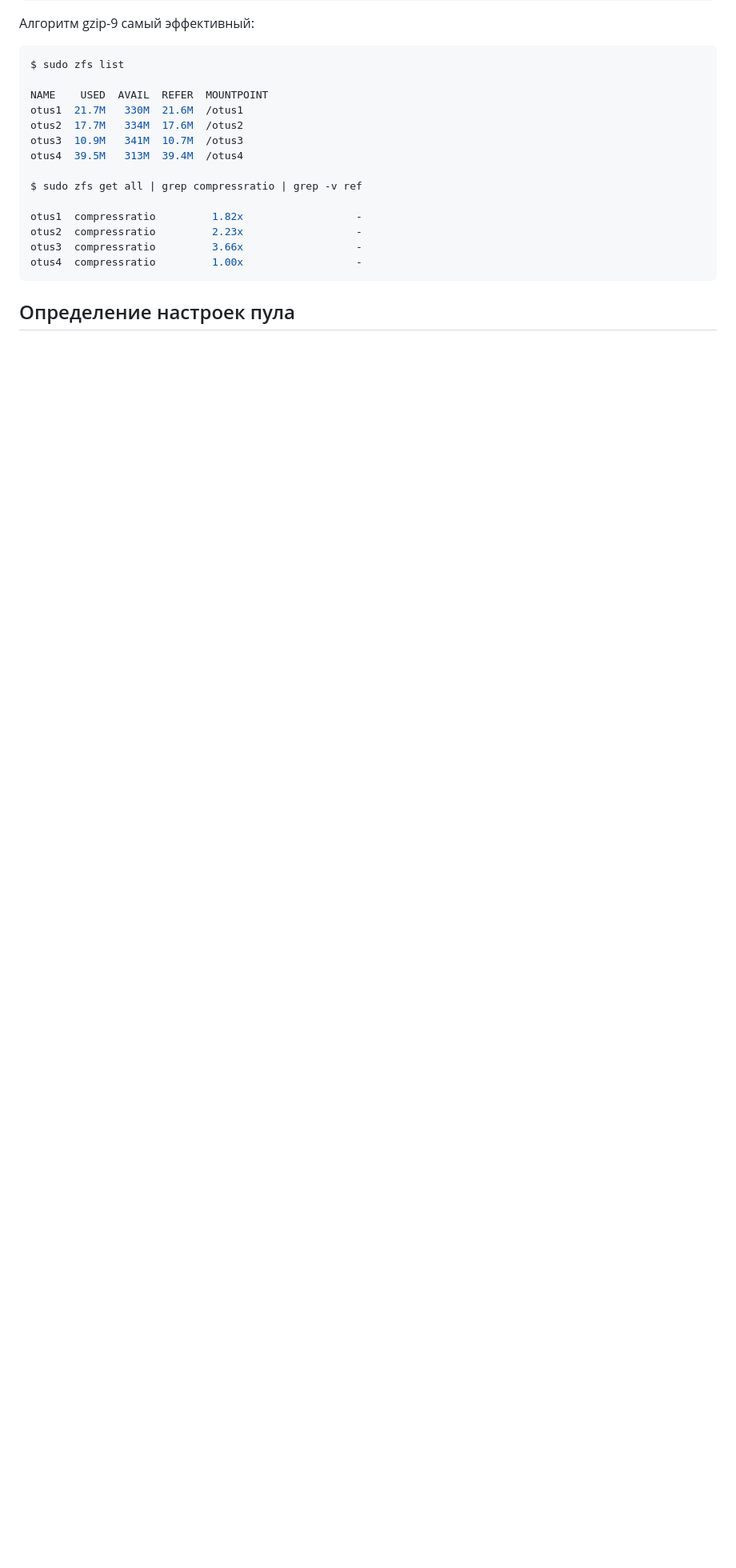
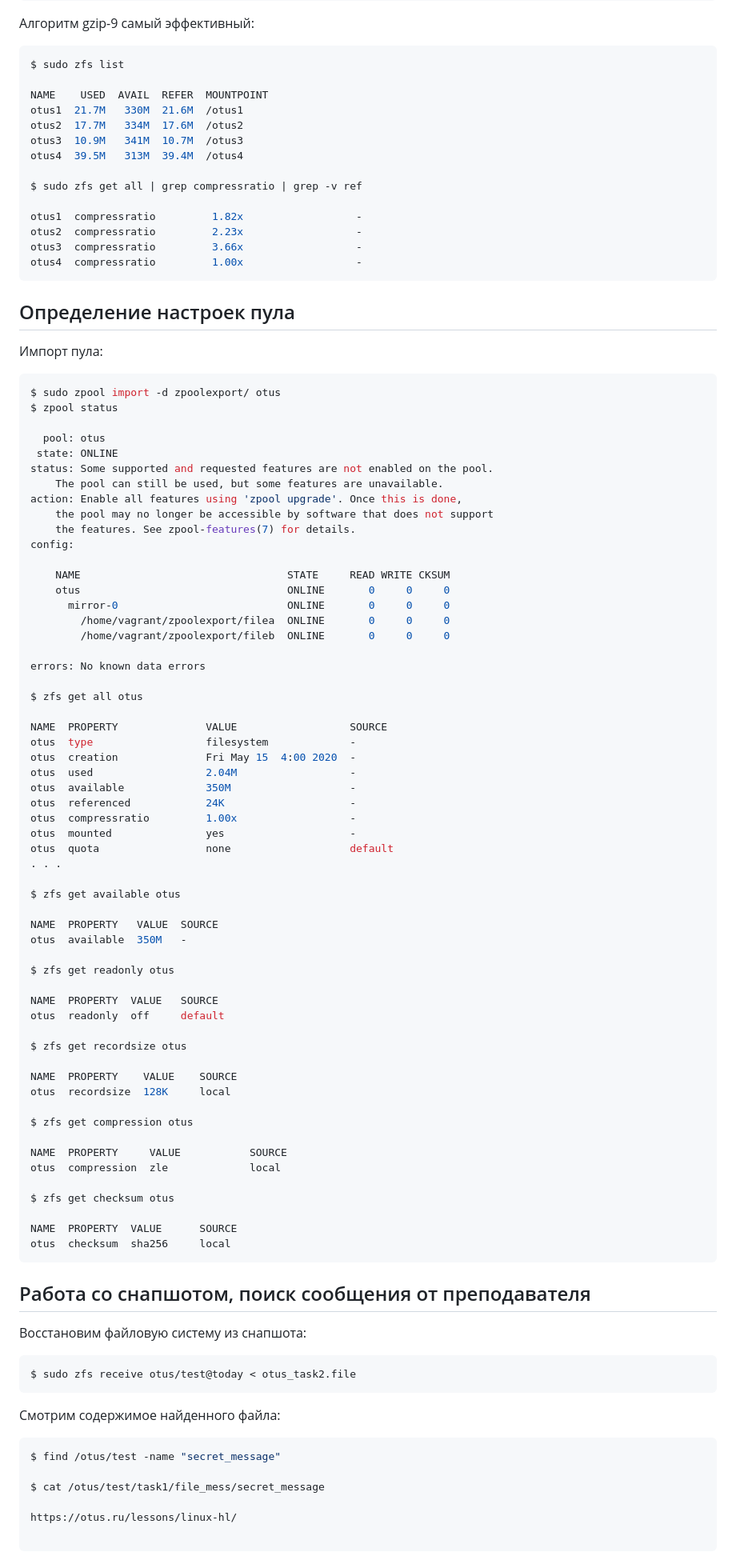
Before and after one commit to slako68/Otus.Linux.Professional, a Markdown page: hw04/README.md, the part around one of its changes. Shown at 80% size. Rendered like a GitHub page; blank space fills up the shorter version.

Commit message:
update hw04

````diff
--- a/hw04/README.md
+++ b/hw04/README.md
@@ -117,3 +119,84 @@ otus4  compressratio         1.00x                  -
 ```
 
 ## Определение настроек пула
+
+Импорт пула:
+
+```console
+$ sudo zpool import -d zpoolexport/ otus
+$ zpool status
+
+  pool: otus
+ state: ONLINE
+status: Some supported and requested features are not enabled on the pool.
+	The pool can still be used, but some features are unavailable.
+action: Enable all features using 'zpool upgrade'. Once this is done,
+	the pool may no longer be accessible by software that does not support
+	the features. See zpool-features(7) for details.
+config:
+
+	NAME                                 STATE     READ WRITE CKSUM
+	otus                                 ONLINE       0     0     0
+	  mirror-0                           ONLINE       0     0     0
+	    /home/vagrant/zpoolexport/filea  ONLINE       0     0     0
+	    /home/vagrant/zpoolexport/fileb  ONLINE       0     0     0
+
+errors: No known data errors
+
+$ zfs get all otus
+
+NAME  PROPERTY              VALUE                  SOURCE
+otus  type                  filesystem             -
+otus  creation              Fri May 15  4:00 2020  -
+otus  used                  2.04M                  -
+otus  available             350M                   -
+otus  referenced            24K                    -
+otus  compressratio         1.00x                  -
+otus  mounted               yes                    -
+otus  quota                 none                   default
+. . .
+
+$ zfs get available otus
+
+NAME  PROPERTY   VALUE  SOURCE
+otus  available  350M   -
+
+$ zfs get readonly otus
+
+NAME  PROPERTY  VALUE   SOURCE
+otus  readonly  off     default
+
+$ zfs get recordsize otus
+
+NAME  PROPERTY    VALUE    SOURCE
+otus  recordsize  128K     local
+
+$ zfs get compression otus
+
+NAME  PROPERTY     VALUE           SOURCE
+otus  compression  zle             local
+
+$ zfs get checksum otus
+
+NAME  PROPERTY  VALUE      SOURCE
+otus  checksum  sha256     local
+```
+
+## Работа со снапшотом, поиск сообщения от преподавателя
+
+Восстановим файловую систему из снапшота:
+
+```console
+$ sudo zfs receive otus/test@today < otus_task2.file
+```
+
+Смотрим содержимое найденного файла:
+
+```console
+$ find /otus/test -name "secret_message"
+
+$ cat /otus/test/task1/file_mess/secret_message
+
+https://otus.ru/lessons/linux-hl/
+
+```
````
Also changed, not shown: other parts of hw04/README.md (+2 -0 lines).
